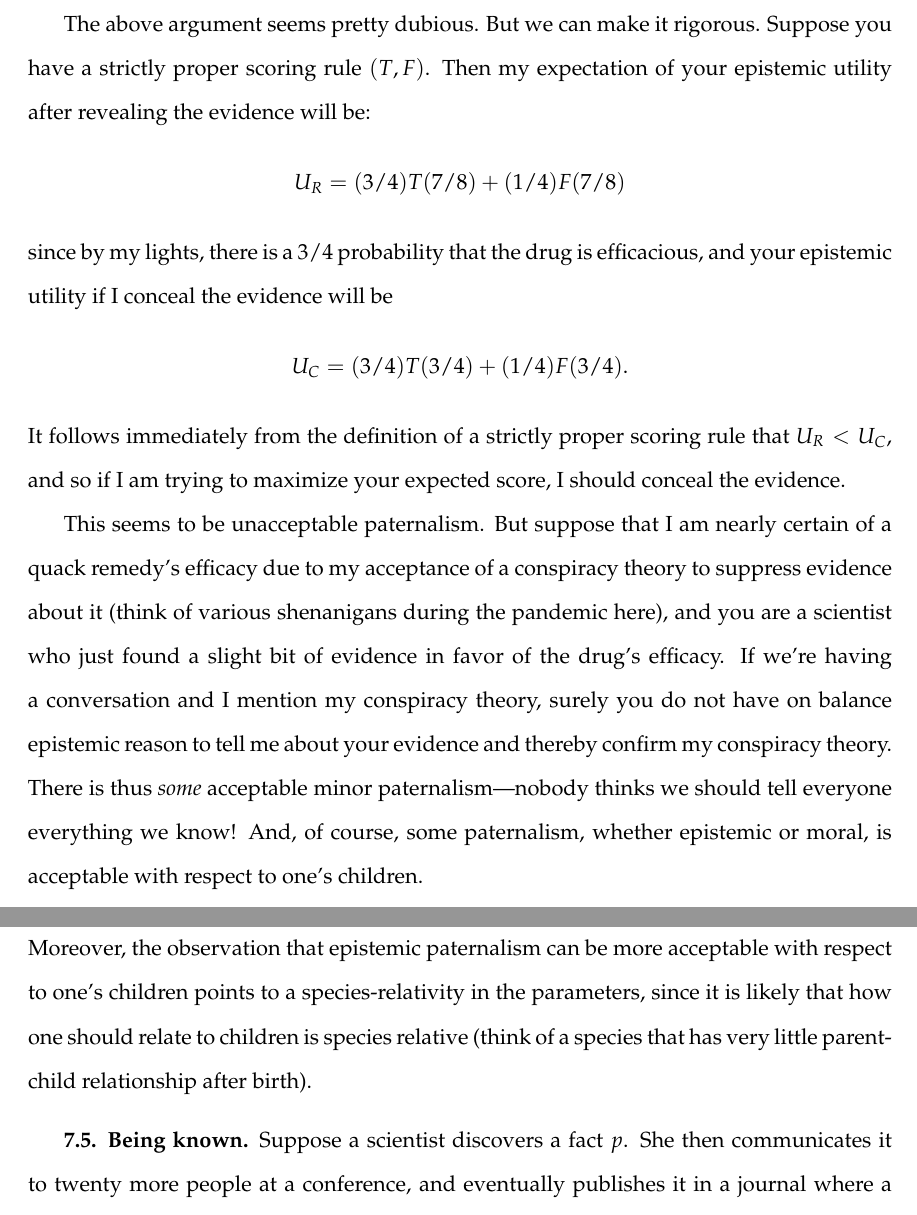
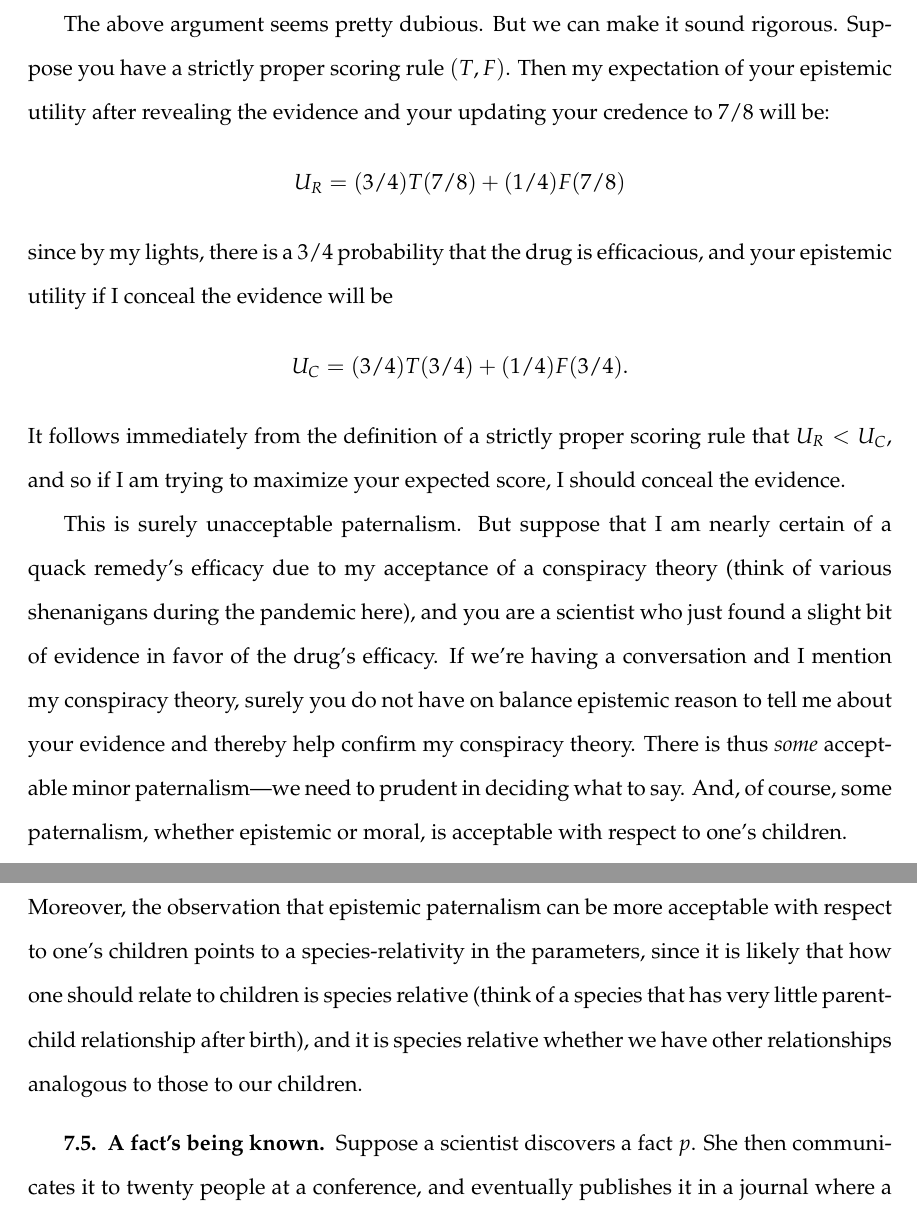
Before and after one commit to arpruss/norms-and-forms, a LaTeX thesis (document.tex, which reads chapter5.tex): two parts of pages 197 and 198 of 400, joined at a grey line, cut so that both start at the same text. Compiled offline with pdfLaTeX.

Commit message:
interpersonal

```diff
--- a/chapter5.tex
+++ b/chapter5.tex
@@ -1037,11 +1037,11 @@ of a drug: you have a credence of $3/4$ that it is efficacious, while I have a c
 I perform some experiments and find evidence of the drug's efficacy that raises my credence from $1/2$ to $3/4$.
 Suppose I now consider whether to reveal the evidence to you. I know that if I reveal $E$, your own calculations
 (e.g., Bayesian update) will make your credence go from $3/4$ to $7/8$. But I think the best credence all things considered is $3/4$.
-So I withhold the evidence, thereby keeping your credence at the best credence.
-
-The above argument seems pretty dubious. But we can make it rigorous. Suppose you have a strictly proper
+So I withhold the evidence, thereby keeping your credence at the level that I think is best.
+
+The above argument seems pretty dubious. But we can make it sound rigorous. Suppose you have a strictly proper
 scoring rule $(T,F)$. Then
-my expectation of your epistemic utility after revealing the evidence will be:
+my expectation of your epistemic utility after revealing the evidence and your updating your credence to $7/8$ will be:
 $$
 	U_R = (3/4)T(7/8)+(1/4)F(7/8)
 $$
@@ -1053,13 +1053,12 @@ $$
 It follows immediately from the definition of a strictly proper scoring rule that $U_R < U_C$, and so if I am trying
 to maximize your expected score, I should conceal the evidence.
 
-This seems to be unacceptable paternalism. But suppose that I am nearly certain of a quack remedy's
-efficacy due to my acceptance of a conspiracy theory to suppress evidence about it (think of various
+This is surely unacceptable paternalism. But suppose that I am nearly certain of a quack remedy's
+efficacy due to my acceptance of a conspiracy theory (think of various
 shenanigans during the pandemic here), and you are a scientist who just found a slight bit of evidence
 in favor of the drug's efficacy. If we're having a conversation and I mention my conspiracy theory, surely
-you do not have on balance epistemic reason to tell me about your evidence and thereby confirm my conspiracy
-theory. There is thus \textit{some} acceptable minor paternalism---nobody thinks we should tell everyone everything
-we know! And, of course, some paternalism, whether epistemic or moral, is acceptable with respect to one's children.
+you do not have on balance epistemic reason to tell me about your evidence and thereby help confirm my conspiracy
+theory. There is thus \textit{some} acceptable minor paternalism---we need to prudent in deciding what to say. And, of course, some paternalism, whether epistemic or moral, is acceptable with respect to one's children.
 
 Where the line is to be drawn between acceptable and unacceptable epistemic paternalism seems to be very
 much a Mersenne question. It is quite implausible to think that there is a clearly privileged place to draw
@@ -1072,11 +1071,12 @@ others.
 Whatever the right rule here is, it likely has multiple parameters and an appearance of contingency.
 Moreover, the observation that epistemic paternalism can be more acceptable with respect to one's children points
 to a species-relativity in the parameters, since it is likely that how one should relate to children is species
-relative (think of a species that has very little parent-child relationship after birth).
-
-\subsection{Being known}
-Suppose a scientist discovers a fact $p$. She then communicates it to twenty more people at a conference,
-and eventually publishes it in a journal where a hundred people read it. And then a Youtuber picks it up and
+relative (think of a species that has very little parent-child relationship after birth), and it is species relative
+whether we have other relationships analogous to those to our children.
+
+\subsection{A fact's being known}
+Suppose a scientist discovers a fact $p$. She then communicates it to twenty people at a conference,
+and eventually publishes it in a journal where a hundred more people read it. And then a Youtuber picks it up and
 a million people hear of it. The most obvious way to think of the social epistemic value here is that there
 is a value $V$ that comes into the world when the scientist discovers $p$. After the conference, the value
 $V$ turns into $21V$, and after the journal readers get to it we have a value of $121V$. Finally, the Youtuber
```
Also changed, not shown: document.pdf, chapter5.tex (31 more changed lines).
